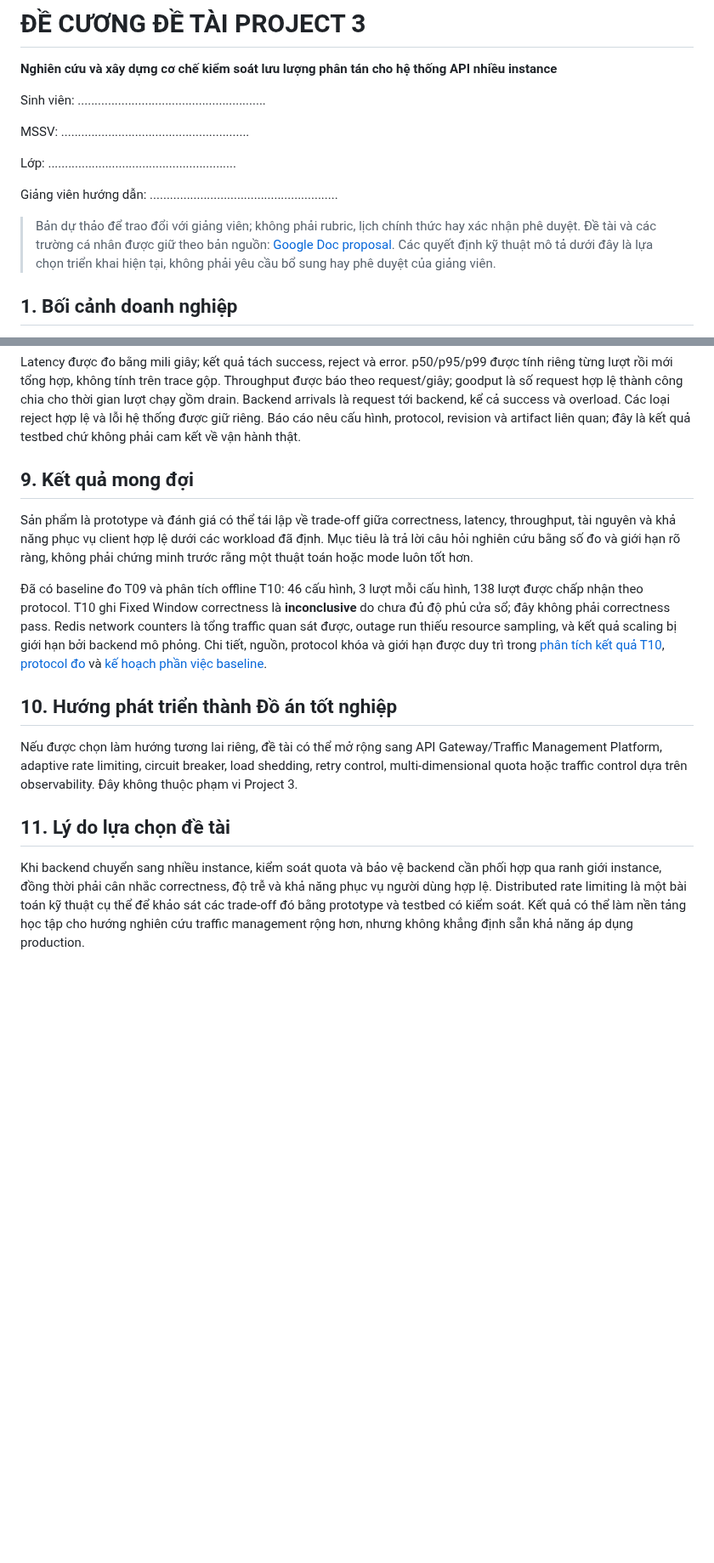
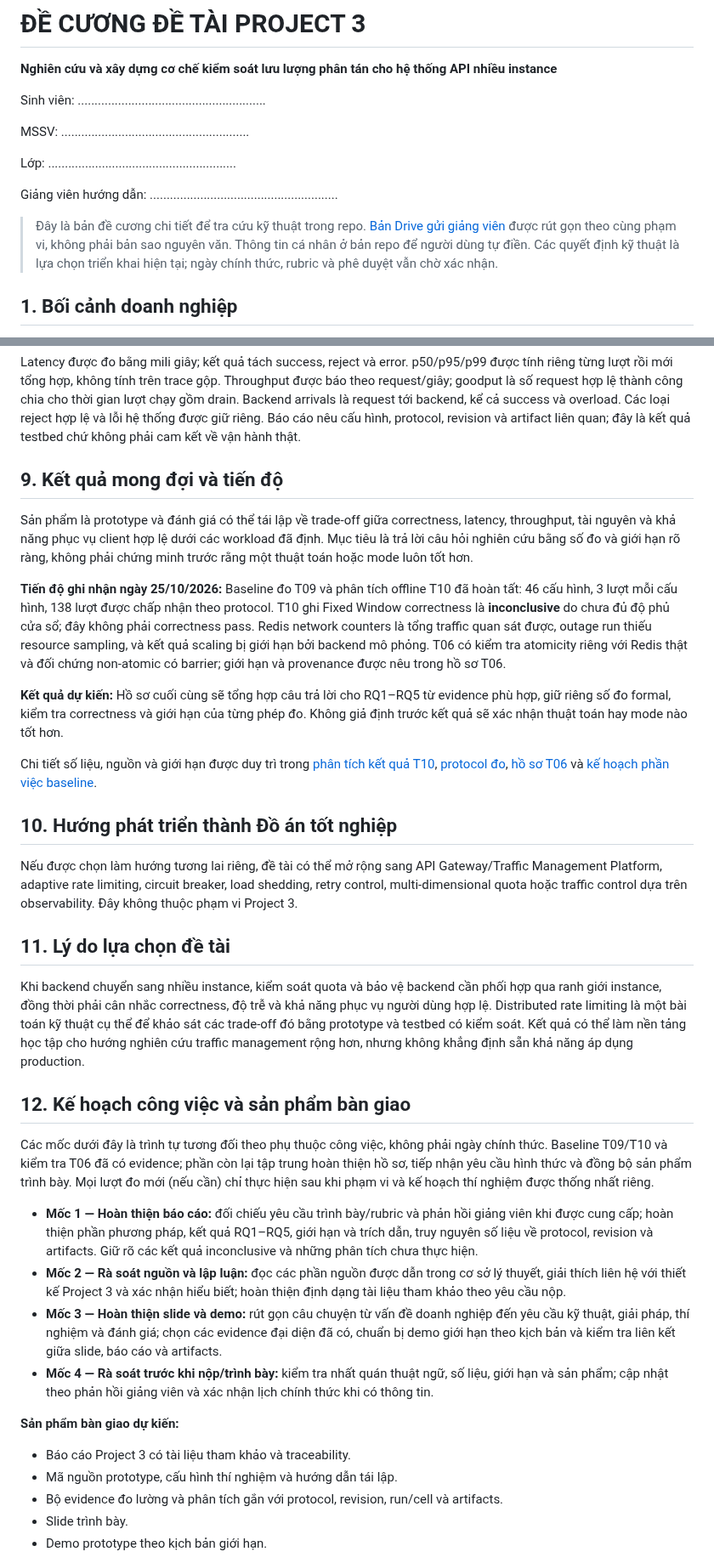
Before and after one commit to SonBestCodeVien5/project3-rate-limiter, a Markdown page: docs/PROPOSAL.md, 2 parts joined by grey strips. Shown at 85% size. GitHub-like rendering; blank space fills up the shorter version.

Commit message:
docs(proposal): complete detailed plan and references

```diff
--- a/docs/PROPOSAL.md
+++ b/docs/PROPOSAL.md
@@ -10,7 +10,7 @@ Lớp: ........................................................
 
 Giảng viên hướng dẫn: ........................................................
 
-> Bản dự thảo để trao đổi với giảng viên; không phải rubric, lịch chính thức hay xác nhận phê duyệt. Đề tài và các trường cá nhân được giữ theo bản nguồn: [Google Doc proposal](https://docs.google.com/document/d/1Z1N6JJPsmAolE4UiOvVVONA-g32LCQosSt7WlyvSwdE/edit). Các quyết định kỹ thuật mô tả dưới đây là lựa chọn triển khai hiện tại, không phải yêu cầu bổ sung hay phê duyệt của giảng viên.
+> Đây là bản đề cương chi tiết để tra cứu kỹ thuật trong repo. [Bản Drive gửi giảng viên](https://docs.google.com/document/d/1Z1N6JJPsmAolE4UiOvVVONA-g32LCQosSt7WlyvSwdE/edit) được rút gọn theo cùng phạm vi, không phải bản sao nguyên văn. Thông tin cá nhân ở bản repo để người dùng tự điền. Các quyết định kỹ thuật là lựa chọn triển khai hiện tại; ngày chính thức, rubric và phê duyệt vẫn chờ xác nhận.
 
 ## 1. Bối cảnh doanh nghiệp
 
@@ -69,11 +69,15 @@ Thiết kế đánh giá gắn với câu hỏi nghiên cứu:
 
 Latency được đo bằng mili giây; kết quả tách success, reject và error. p50/p95/p99 được tính riêng từng lượt rồi mới tổng hợp, không tính trên trace gộp. Throughput được báo theo request/giây; goodput là số request hợp lệ thành công chia cho thời gian lượt chạy gồm drain. Backend arrivals là request tới backend, kể cả success và overload. Các loại reject hợp lệ và lỗi hệ thống được giữ riêng. Báo cáo nêu cấu hình, protocol, revision và artifact liên quan; đây là kết quả testbed chứ không phải cam kết về vận hành thật.
 
-## 9. Kết quả mong đợi
+## 9. Kết quả mong đợi và tiến độ
 
 Sản phẩm là prototype và đánh giá có thể tái lập về trade-off giữa correctness, latency, throughput, tài nguyên và khả năng phục vụ client hợp lệ dưới các workload đã định. Mục tiêu là trả lời câu hỏi nghiên cứu bằng số đo và giới hạn rõ ràng, không phải chứng minh trước rằng một thuật toán hoặc mode luôn tốt hơn.
 
-Đã có baseline đo T09 và phân tích offline T10: 46 cấu hình, 3 lượt mỗi cấu hình, 138 lượt được chấp nhận theo protocol. T10 ghi Fixed Window correctness là **inconclusive** do chưa đủ độ phủ cửa sổ; đây không phải correctness pass. Redis network counters là tổng traffic quan sát được, outage run thiếu resource sampling, và kết quả scaling bị giới hạn bởi backend mô phỏng. Chi tiết, nguồn, protocol khóa và giới hạn được duy trì trong [phân tích kết quả T10](analysis/T10_RESULTS.md), [protocol đo](experiments/PROTOCOL_READINESS.md) và [kế hoạch phần việc baseline](REMAINING_WORK_PLAN.md).
+**Tiến độ ghi nhận ngày 25/10/2026:** Baseline đo T09 và phân tích offline T10 đã hoàn tất: 46 cấu hình, 3 lượt mỗi cấu hình, 138 lượt được chấp nhận theo protocol. T10 ghi Fixed Window correctness là **inconclusive** do chưa đủ độ phủ cửa sổ; đây không phải correctness pass. Redis network counters là tổng traffic quan sát được, outage run thiếu resource sampling, và kết quả scaling bị giới hạn bởi backend mô phỏng. T06 có kiểm tra atomicity riêng với Redis thật và đối chứng non-atomic có barrier; giới hạn và provenance được nêu trong hồ sơ T06.
+
+**Kết quả dự kiến:** Hồ sơ cuối cùng sẽ tổng hợp câu trả lời cho RQ1–RQ5 từ evidence phù hợp, giữ riêng số đo formal, kiểm tra correctness và giới hạn của từng phép đo. Không giả định trước kết quả sẽ xác nhận thuật toán hay mode nào tốt hơn.
+
+Chi tiết số liệu, nguồn và giới hạn được duy trì trong [phân tích kết quả T10](analysis/T10_RESULTS.md), [protocol đo](experiments/PROTOCOL_READINESS.md), [hồ sơ T06](worklog/2026-10-19-atomicity/README.md) và [kế hoạch phần việc baseline](REMAINING_WORK_PLAN.md).
 
 ## 10. Hướng phát triển thành Đồ án tốt nghiệp
 
@@ -82,3 +86,21 @@ Nếu được chọn làm hướng tương lai riêng, đề tài có thể m
 ## 11. Lý do lựa chọn đề tài
 
 Khi backend chuyển sang nhiều instance, kiểm soát quota và bảo vệ backend cần phối hợp qua ranh giới instance, đồng thời phải cân nhắc correctness, độ trễ và khả năng phục vụ người dùng hợp lệ. Distributed rate limiting là một bài toán kỹ thuật cụ thể để khảo sát các trade-off đó bằng prototype và testbed có kiểm soát. Kết quả có thể làm nền tảng học tập cho hướng nghiên cứu traffic management rộng hơn, nhưng không khẳng định sẵn khả năng áp dụng production.
+
+## 12. Kế hoạch công việc và sản phẩm bàn giao
+
+Các mốc dưới đây là trình tự tương đối theo phụ thuộc công việc, không phải ngày chính thức. Baseline T09/T10 và kiểm tra T06 đã có evidence; phần còn lại tập trung hoàn thiện hồ sơ, tiếp nhận yêu cầu hình thức và đồng bộ sản phẩm trình bày. Mọi lượt đo mới (nếu cần) chỉ thực hiện sau khi phạm vi và kế hoạch thí nghiệm được thống nhất riêng.
+
+- **Mốc 1 — Hoàn thiện báo cáo:** đối chiếu yêu cầu trình bày/rubric và phản hồi giảng viên khi được cung cấp; hoàn thiện phần phương pháp, kết quả RQ1–RQ5, giới hạn và trích dẫn, truy nguyên số liệu về protocol, revision và artifacts. Giữ rõ các kết quả inconclusive và những phân tích chưa thực hiện.
+- **Mốc 2 — Rà soát nguồn và lập luận:** đọc các phần nguồn được dẫn trong cơ sở lý thuyết, giải thích liên hệ với thiết kế Project 3 và xác nhận hiểu biết; hoàn thiện định dạng tài liệu tham khảo theo yêu cầu nộp.
+- **Mốc 3 — Hoàn thiện slide và demo:** rút gọn câu chuyện từ vấn đề doanh nghiệp đến yêu cầu kỹ thuật, giải pháp, thí nghiệm và đánh giá; chọn các evidence đại diện đã có, chuẩn bị demo giới hạn theo kịch bản và kiểm tra liên kết giữa slide, báo cáo và artifacts.
+- **Mốc 4 — Rà soát trước khi nộp/trình bày:** kiểm tra nhất quán thuật ngữ, số liệu, giới hạn và sản phẩm; cập nhật theo phản hồi giảng viên và xác nhận lịch chính thức khi có thông tin.
+
+**Sản phẩm bàn giao dự kiến:**
+
+- Báo cáo Project 3 có tài liệu tham khảo và traceability.
+- Mã nguồn prototype, cấu hình thí nghiệm và hướng dẫn tái lập.
+- Bộ evidence đo lường và phân tích gắn với protocol, revision, run/cell và artifacts.
+- Slide trình bày.
+- Demo prototype theo kịch bản giới hạn.
+
```
Also changed, not shown: other parts of docs/PROPOSAL.md (+12 -0 lines).
